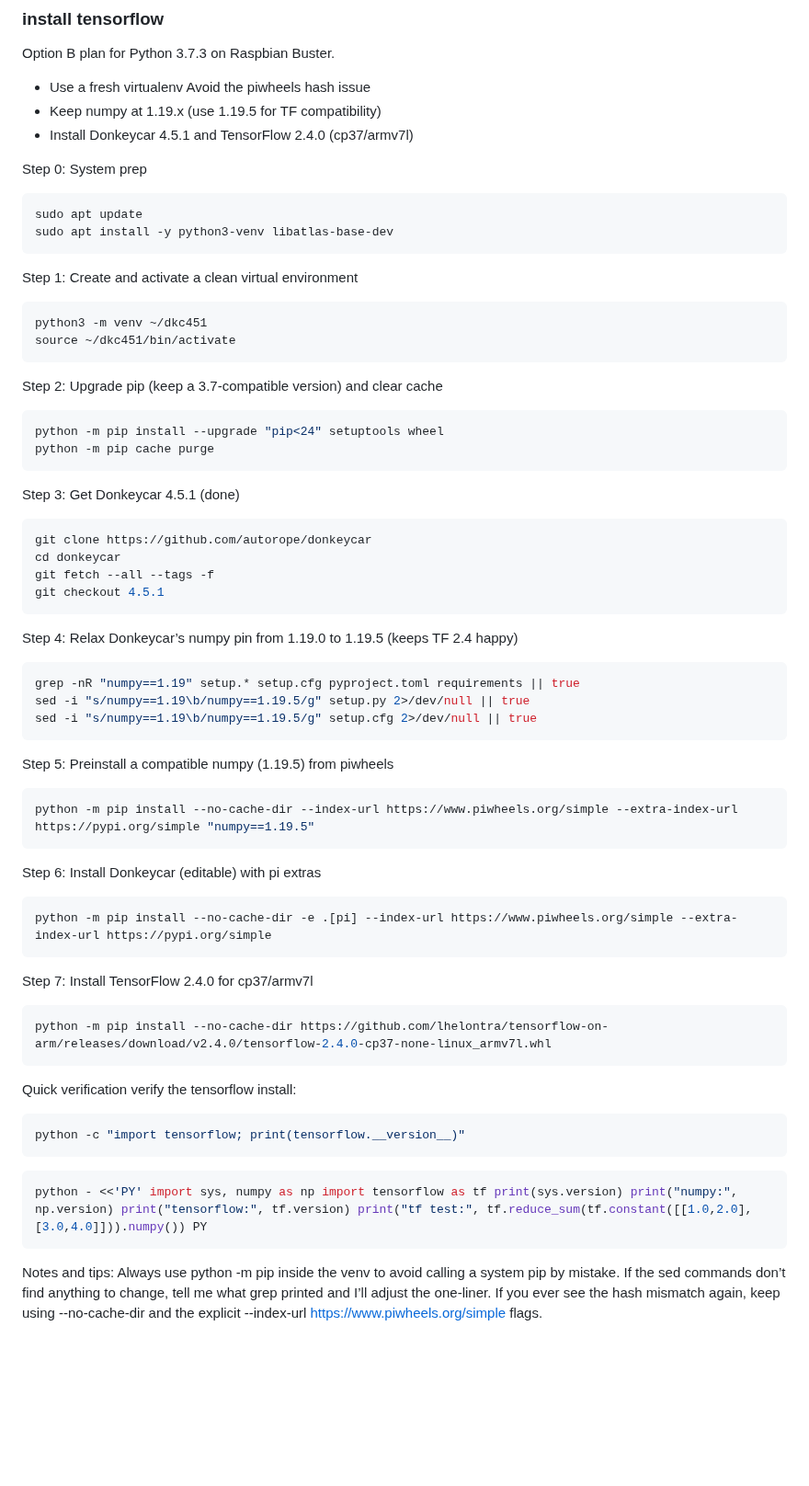
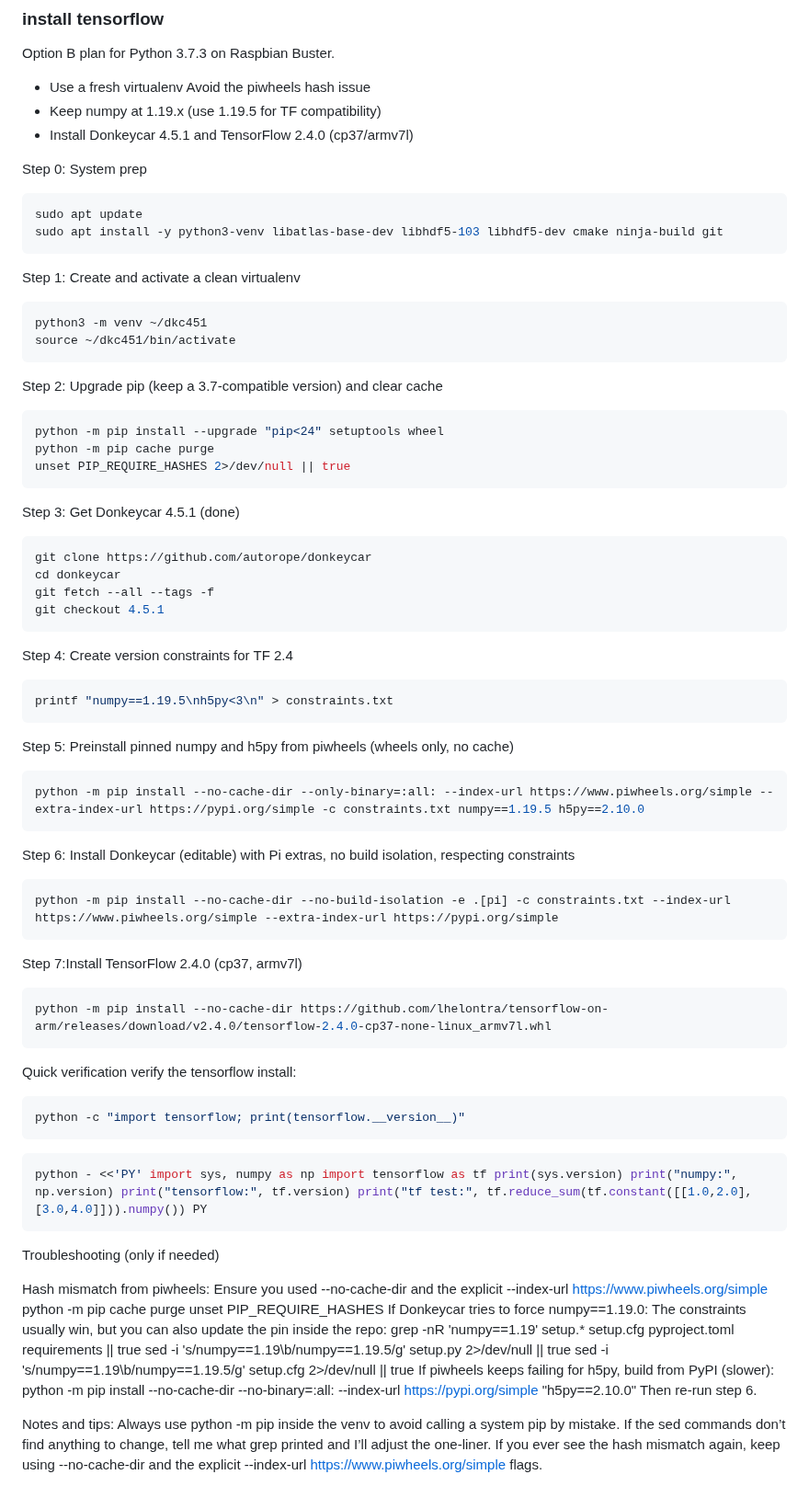
Before and after one commit to Heiii119/PiCar, a Markdown page: README.md, the part around the change. Shown at 92% size. Rendered like a GitHub page; blank space fills up the shorter version.

`````diff
--- a/README.md
+++ b/README.md
@@ -13,10 +13,10 @@ Option B plan for Python 3.7.3 on Raspbian Buster.
 Step 0: System prep
 ```bash
 sudo apt update
-sudo apt install -y python3-venv libatlas-base-dev
+sudo apt install -y python3-venv libatlas-base-dev libhdf5-103 libhdf5-dev cmake ninja-build git
 ```
 
-Step 1: Create and activate a clean virtual environment
+Step 1: Create and activate a clean virtualenv
 ```bash
 python3 -m venv ~/dkc451
 source ~/dkc451/bin/activate
@@ -26,6 +26,7 @@ Step 2: Upgrade pip (keep a 3.7-compatible version) and clear cache
 ```bash
 python -m pip install --upgrade "pip<24" setuptools wheel
 python -m pip cache purge
+unset PIP_REQUIRE_HASHES 2>/dev/null || true
 ```
 
 Step 3: Get Donkeycar 4.5.1 (done)
@@ -36,21 +37,22 @@ git fetch --all --tags -f
 git checkout 4.5.1
 ```
 
-Step 4: Relax Donkeycar’s numpy pin from 1.19.0 to 1.19.5 (keeps TF 2.4 happy)
+Step 4: Create version constraints for TF 2.4
 ```bash
-grep -nR "numpy==1.19" setup.* setup.cfg pyproject.toml requirements || true
-sed -i "s/numpy==1.19\b/numpy==1.19.5/g" setup.py 2>/dev/null || true
-sed -i "s/numpy==1.19\b/numpy==1.19.5/g" setup.cfg 2>/dev/null || true
+printf "numpy==1.19.5\nh5py<3\n" > constraints.txt
 ```
-Step 5: Preinstall a compatible numpy (1.19.5) from piwheels
+
+Step 5: Preinstall pinned numpy and h5py from piwheels (wheels only, no cache)
 ```bash
-python -m pip install --no-cache-dir --index-url https://www.piwheels.org/simple --extra-index-url https://pypi.org/simple "numpy==1.19.5"
+python -m pip install --no-cache-dir --only-binary=:all: --index-url https://www.piwheels.org/simple --extra-index-url https://pypi.org/simple -c constraints.txt numpy==1.19.5 h5py==2.10.0
 ```
-Step 6: Install Donkeycar (editable) with pi extras
+
+Step 6: Install Donkeycar (editable) with Pi extras, no build isolation, respecting constraints
 ```bash
-python -m pip install --no-cache-dir -e .[pi] --index-url https://www.piwheels.org/simple --extra-index-url https://pypi.org/simple
+python -m pip install --no-cache-dir --no-build-isolation -e .[pi] -c constraints.txt --index-url https://www.piwheels.org/simple --extra-index-url https://pypi.org/simple
 ```
-Step 7: Install TensorFlow 2.4.0 for cp37/armv7l
+
+Step 7:Install TensorFlow 2.4.0 (cp37, armv7l)
 ```bash
 python -m pip install --no-cache-dir https://github.com/lhelontra/tensorflow-on-arm/releases/download/v2.4.0/tensorflow-2.4.0-cp37-none-linux_armv7l.whl
 ```
@@ -63,6 +65,22 @@ python -c "import tensorflow; print(tensorflow.__version__)"
 ```bash
 python - <<'PY' import sys, numpy as np import tensorflow as tf print(sys.version) print("numpy:", np.version) print("tensorflow:", tf.version) print("tf test:", tf.reduce_sum(tf.constant([[1.0,2.0],[3.0,4.0]])).numpy()) PY
 ````
+
+Troubleshooting (only if needed)
+
+Hash mismatch from piwheels:
+Ensure you used --no-cache-dir and the explicit --index-url https://www.piwheels.org/simple
+python -m pip cache purge
+unset PIP_REQUIRE_HASHES
+If Donkeycar tries to force numpy==1.19.0:
+The constraints usually win, but you can also update the pin inside the repo:
+grep -nR 'numpy==1.19' setup.* setup.cfg pyproject.toml requirements || true
+sed -i 's/numpy==1.19\b/numpy==1.19.5/g' setup.py 2>/dev/null || true
+sed -i 's/numpy==1.19\b/numpy==1.19.5/g' setup.cfg 2>/dev/null || true
+If piwheels keeps failing for h5py, build from PyPI (slower):
+python -m pip install --no-cache-dir --no-binary=:all: --index-url https://pypi.org/simple "h5py==2.10.0"
+Then re-run step 6.
+
 Notes and tips:
 Always use python -m pip inside the venv to avoid calling a system pip by mistake.
 If the sed commands don’t find anything to change, tell me what grep printed and I’ll adjust the one-liner.
`````
